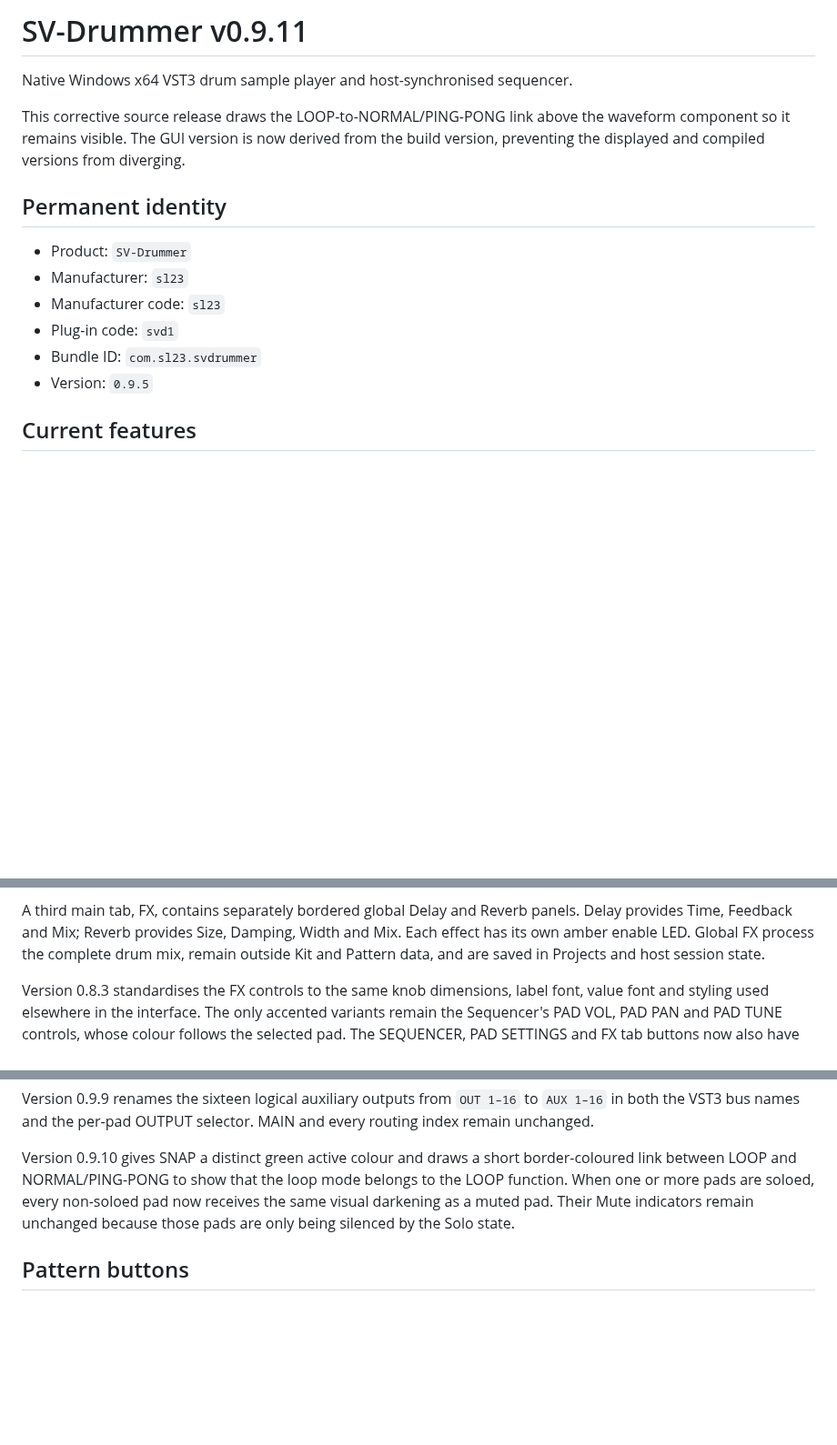
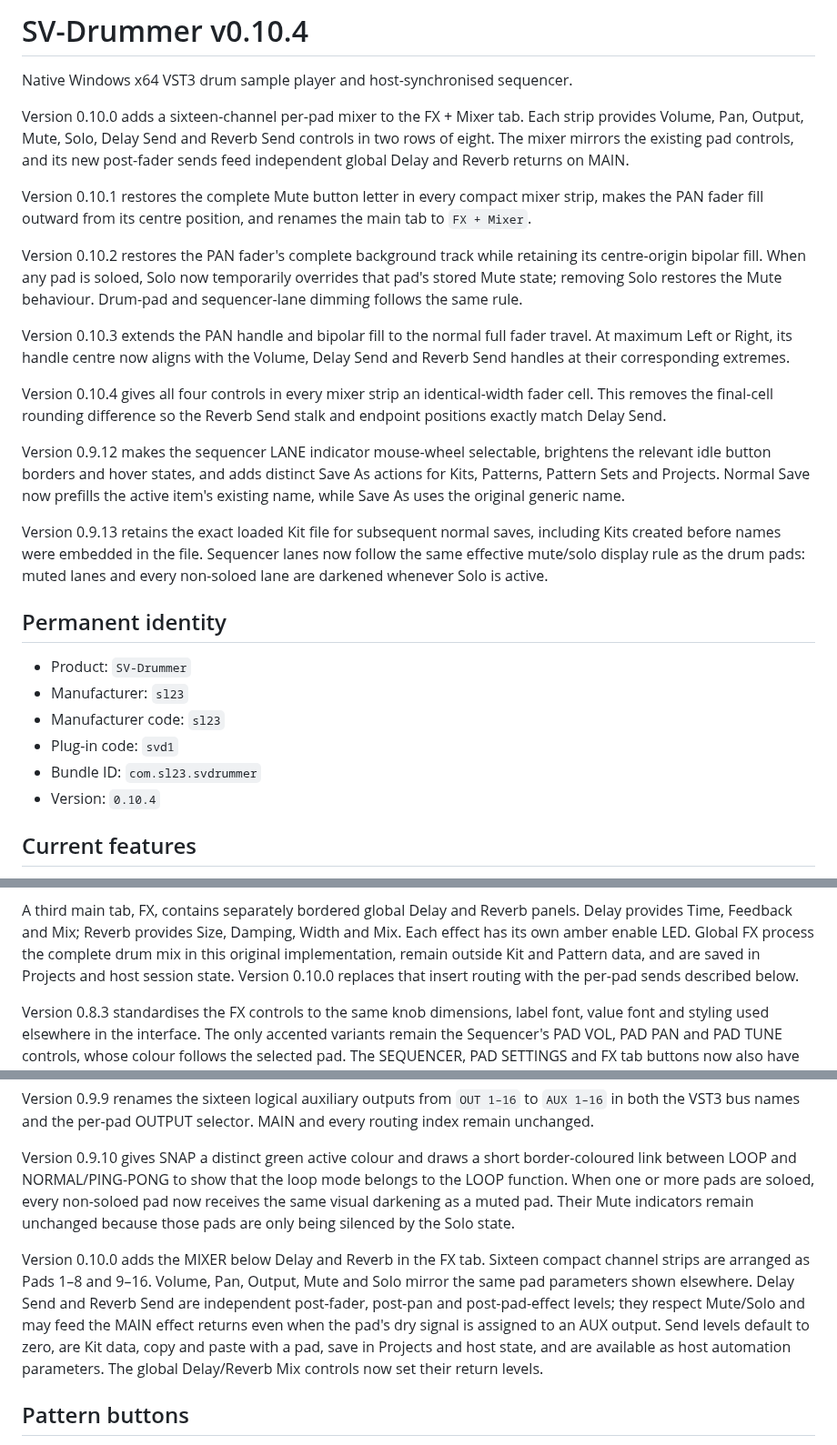
Before and after one commit to sl2365/SV-Drummer, a Markdown page: README-dev.md, 3 parts joined by grey strips. Shown at 91% size. Drawn GitHub-style; blank space fills up the shorter version.

```diff
--- a/README-dev.md
+++ b/README-dev.md
@@ -1,11 +1,39 @@
-# SV-Drummer v0.9.11
+# SV-Drummer v0.10.4
 
 Native Windows x64 VST3 drum sample player and host-synchronised sequencer.
 
-This corrective source release draws the LOOP-to-NORMAL/PING-PONG link above
-the waveform component so it remains visible. The GUI version is now derived
-from the build version, preventing the displayed and compiled versions from
-diverging.
+Version 0.10.0 adds a sixteen-channel per-pad mixer to the FX + Mixer tab. Each strip
+provides Volume, Pan, Output, Mute, Solo, Delay Send and Reverb Send controls in
+two rows of eight. The mixer mirrors the existing pad controls, and its new
+post-fader sends feed independent global Delay and Reverb returns on MAIN.
+
+Version 0.10.1 restores the complete Mute button letter in every compact mixer
+strip, makes the PAN fader fill outward from its centre position, and renames
+the main tab to `FX + Mixer`.
+
+Version 0.10.2 restores the PAN fader's complete background track while
+retaining its centre-origin bipolar fill. When any pad is soloed, Solo now
+temporarily overrides that pad's stored Mute state; removing Solo restores the
+Mute behaviour. Drum-pad and sequencer-lane dimming follows the same rule.
+
+Version 0.10.3 extends the PAN handle and bipolar fill to the normal full fader
+travel. At maximum Left or Right, its handle centre now aligns with the Volume,
+Delay Send and Reverb Send handles at their corresponding extremes.
+
+Version 0.10.4 gives all four controls in every mixer strip an identical-width
+fader cell. This removes the final-cell rounding difference so the Reverb Send
+stalk and endpoint positions exactly match Delay Send.
+
+Version 0.9.12 makes the sequencer LANE indicator mouse-wheel selectable,
+brightens the relevant idle button borders and hover states, and adds distinct
+Save As actions for Kits, Patterns, Pattern Sets and Projects. Normal Save now
+prefills the active item's existing name, while Save As uses the original
+generic name.
+
+Version 0.9.13 retains the exact loaded Kit file for subsequent normal saves,
+including Kits created before names were embedded in the file. Sequencer lanes
+now follow the same effective mute/solo display rule as the drum pads: muted
+lanes and every non-soloed lane are darkened whenever Solo is active.
 
 ## Permanent identity
 
@@ -14,7 +42,7 @@ diverging.
 - Manufacturer code: `sl23`
 - Plug-in code: `svd1`
 - Bundle ID: `com.sl23.svdrummer`
-- Version: `0.9.5`
+- Version: `0.10.4`
 
 ## Current features
 
@@ -608,8 +638,9 @@ as one complete section.
 A third main tab, FX, contains separately bordered global Delay and Reverb
 panels. Delay provides Time, Feedback and Mix; Reverb provides Size, Damping,
 Width and Mix. Each effect has its own amber enable LED. Global FX process the
-complete drum mix, remain outside Kit and Pattern data, and are saved in
-Projects and host session state.
+complete drum mix in this original implementation, remain outside Kit and
+Pattern data, and are saved in Projects and host session state. Version 0.10.0
+replaces that insert routing with the per-pad sends described below.
 
 Version 0.8.3 standardises the FX controls to the same knob dimensions, label
 font, value font and styling used elsewhere in the interface. The only accented
@@ -753,6 +784,16 @@ non-soloed pad now receives the same visual darkening as a muted pad. Their Mute
 indicators remain unchanged because those pads are only being silenced by the
 Solo state.
 
+Version 0.10.0 adds the MIXER below Delay and Reverb in the FX tab. Sixteen
+compact channel strips are arranged as Pads 1–8 and 9–16. Volume, Pan, Output,
+Mute and Solo mirror the same pad parameters shown elsewhere. Delay Send and
+Reverb Send are independent post-fader, post-pan and post-pad-effect levels;
+they respect Mute/Solo and may feed the MAIN effect returns even when the pad's
+dry signal is assigned to an AUX output. Send levels default to zero, are Kit
+data, copy and paste with a pad, save in Projects and host state, and are
+available as host automation parameters. The global Delay/Reverb Mix controls
+now set their return levels.
+
 ## Pattern buttons
 
 - The highlighted button is the current pattern being edited.
```
Also changed, not shown: other parts of README-dev.md (+3 -1 lines), README.md (+1 -0 lines), Resources/SV-Drummer-Mix.jpg (added), 5 other files.
